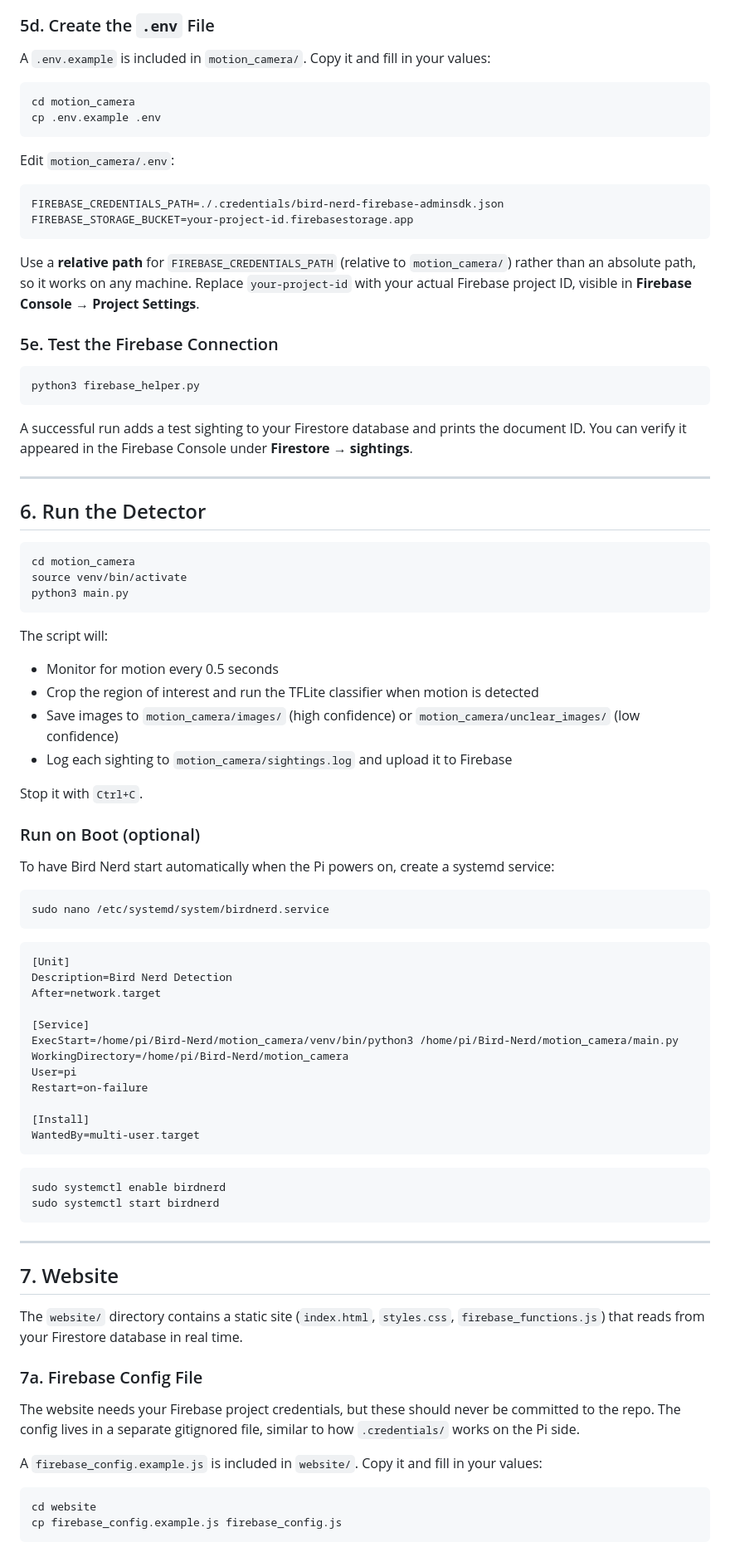
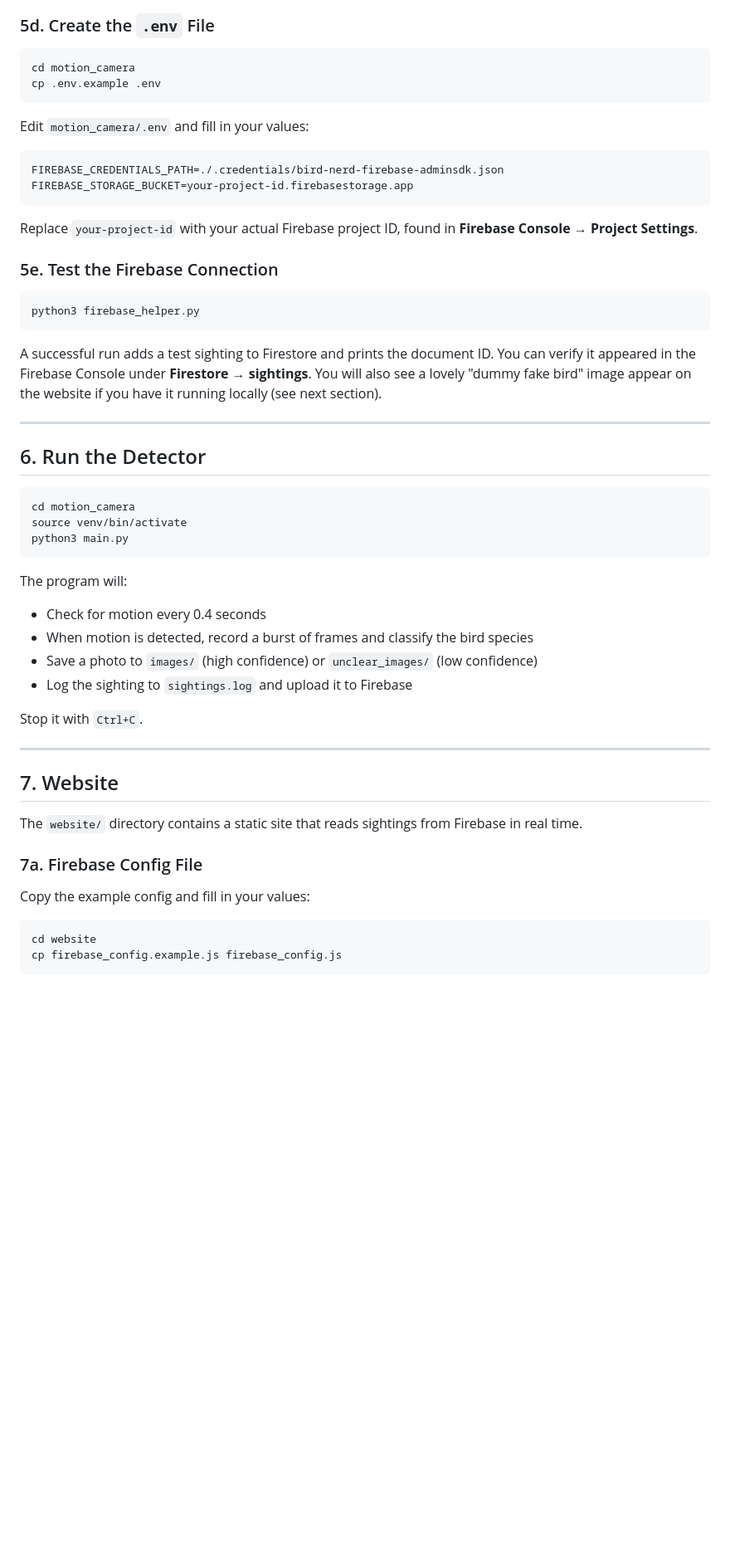
Before and after one commit to BirdNerds/Bird-Nerd, a Markdown page: QUICKSTART.md, the part around one of its changes. Shown at 83% size. Rendered like a GitHub page; blank space fills up the shorter version.

````diff
--- a/QUICKSTART.md
+++ b/QUICKSTART.md
@@ -155,21 +183,19 @@ The JSON file Firebase generates will look roughly like this:
 
 ### 5d. Create the `.env` File
-
-A `.env.example` is included in `motion_camera/`. Copy it and fill in your values:
 
 ```bash
 cd motion_camera
 cp .env.example .env
 ```
 
-Edit `motion_camera/.env`:
+Edit `motion_camera/.env` and fill in your values:
 
 ```
 FIREBASE_CREDENTIALS_PATH=./.credentials/bird-nerd-firebase-adminsdk.json
 FIREBASE_STORAGE_BUCKET=your-project-id.firebasestorage.app
 ```
 
-Use a **relative path** for `FIREBASE_CREDENTIALS_PATH` (relative to `motion_camera/`) rather than an absolute path, so it works on any machine. Replace `your-project-id` with your actual Firebase project ID, visible in **Firebase Console → Project Settings**.
+Replace `your-project-id` with your actual Firebase project ID, found in **Firebase Console → Project Settings**.
 
 ### 5e. Test the Firebase Connection
 
@@ -177,7 +203,7 @@ Use a **relative path** for `FIREBASE_CREDENTIALS_PATH` (relative to `motion_cam
 python3 firebase_helper.py
 ```
 
-A successful run adds a test sighting to your Firestore database and prints the document ID. You can verify it appeared in the Firebase Console under **Firestore → sightings**.
+A successful run adds a test sighting to Firestore and prints the document ID. You can verify it appeared in the Firebase Console under **Firestore → sightings**. You will also see a lovely "dummy fake bird" image appear on the website if you have it running locally (see next section).
 
 ---
 
@@ -189,53 +215,23 @@ source venv/bin/activate
 python3 main.py
 ```
 
-The script will:
-- Monitor for motion every 0.5 seconds
-- Crop the region of interest and run the TFLite classifier when motion is detected
-- Save images to `motion_camera/images/` (high confidence) or `motion_camera/unclear_images/` (low confidence)
-- Log each sighting to `motion_camera/sightings.log` and upload it to Firebase
+The program will:
+- Check for motion every 0.4 seconds
+- When motion is detected, record a burst of frames and classify the bird species
+- Save a photo to `images/` (high confidence) or `unclear_images/` (low confidence)
+- Log the sighting to `sightings.log` and upload it to Firebase
 
 Stop it with `Ctrl+C`.
-
-### Run on Boot (optional)
-
-To have Bird Nerd start automatically when the Pi powers on, create a systemd service:
-
-```bash
-sudo nano /etc/systemd/system/birdnerd.service
-```
-
-```ini
-[Unit]
-Description=Bird Nerd Detection
-After=network.target
-
-[Service]
-ExecStart=/home/pi/Bird-Nerd/motion_camera/venv/bin/python3 /home/pi/Bird-Nerd/motion_camera/main.py
-WorkingDirectory=/home/pi/Bird-Nerd/motion_camera
-User=pi
-Restart=on-failure
-
-[Install]
-WantedBy=multi-user.target
-```
-
-```bash
-sudo systemctl enable birdnerd
-sudo systemctl start birdnerd
-```
 
 ---
 
 ## 7. Website
 
-The `website/` directory contains a static site (`index.html`, `styles.css`, `firebase_functions.js`) that reads from your Firestore database in real time.
+The `website/` directory contains a static site that reads sightings from Firebase in real time.
 
 ### 7a. Firebase Config File
 
-The website needs your Firebase project credentials, but these should never be committed to the repo. The config lives in a separate gitignored file, similar to how `.credentials/` works on the Pi side.
-
-A `firebase_config.example.js` is included in `website/`. Copy it and fill in your values:
+Copy the example config and fill in your values:
 
 ```bash
 cd website
````
Also changed, not shown: other parts of QUICKSTART.md (+93 -60 lines), README.md (+85 -68 lines).
